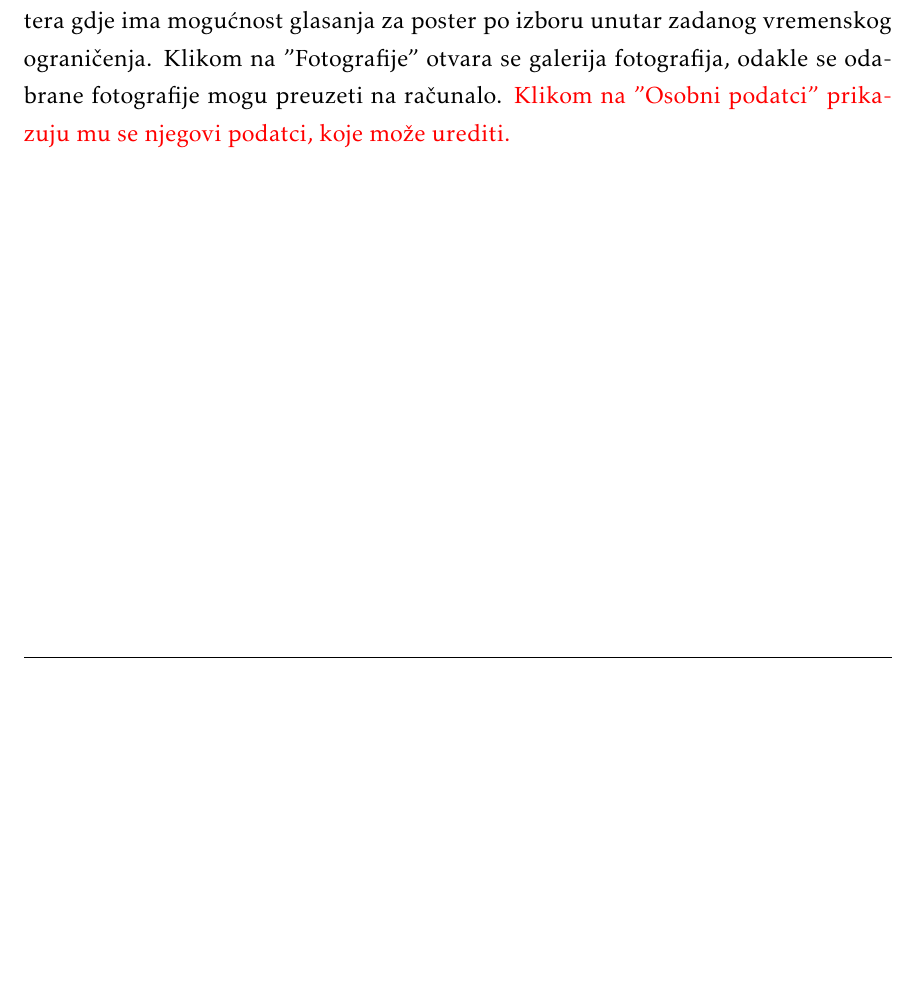
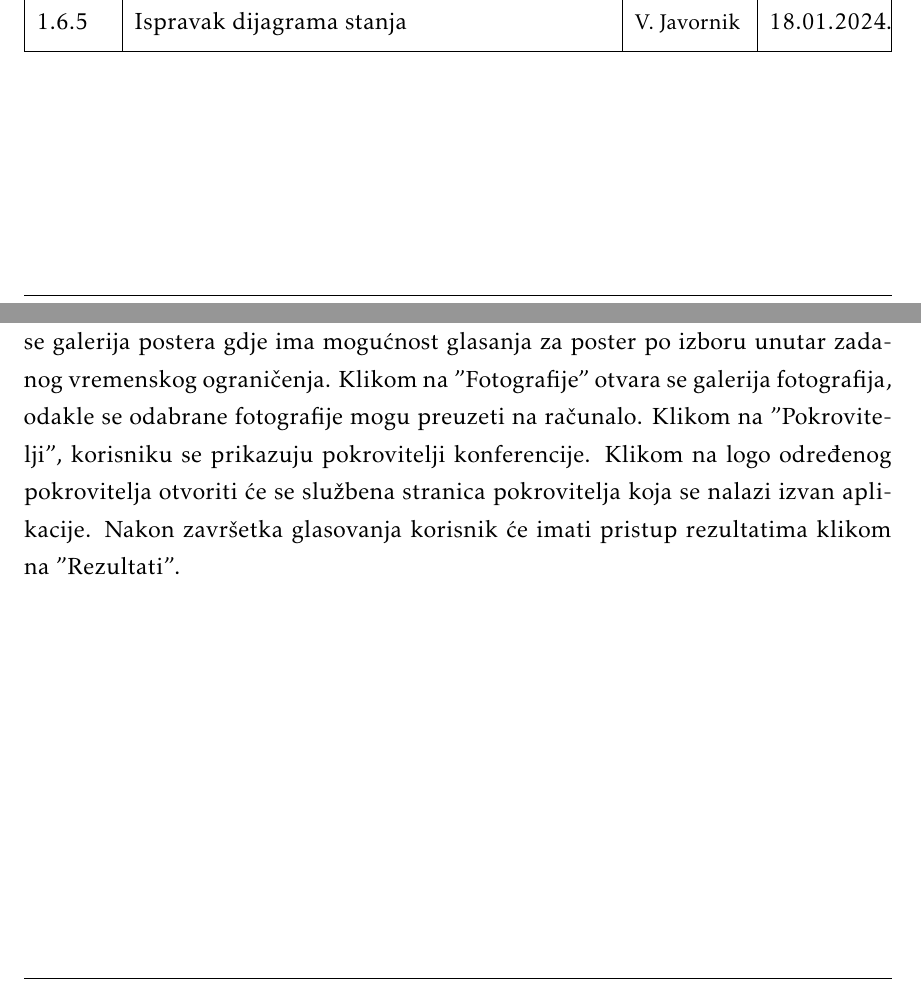
Before and after one commit to dominikpapes/Posterheimer, a LaTeX document (Dokumentacija/PROGI_2023Posterheimer_rev1.tex, which reads Dokumentacija/Arhitektura.tex, Dokumentacija/Dnevnik_promjena_dokumentacije.tex): part of page 45 of 76 before the commit and two parts of pages 7 and 45 of 76 after it, the two joined at a grey line, cut at the place of the change, the shorter picture padded with empty space. The pictures show the PDF file Dokumentacija/PROGI_2023Posterheimer_rev1.pdf that the author committed with the source.

Commit message:
Ispravak dijagrama stanja

```diff
--- a/Dokumentacija/Arhitektura.tex
+++ b/Dokumentacija/Arhitektura.tex
@@ -240,8 +240,7 @@ Dijelovi MVC obrazca su:
 
 			\textit{Potrebno je priložiti dijagram stanja i opisati ga. Dovoljan je jedan dijagram stanja koji prikazuje \textbf{značajan dio funkcionalnosti} sustava. Na primjer, stanja korisničkog sučelja i tijek korištenja neke ključne funkcionalnosti jesu značajan dio sustava, a registracija i prijava nisu. }
 
-			\indent Dijagram stanja opisuje ponašanje sustava koristeći konačan broj apstraktnih diskretnih stanja u kojima se on može nalaziti i načine na koje se može prijeći iz jednog u drugo stanje, odnosno korisničke akcije koje potiču te prijelaze. Na slici 4.6 je prikazan dijagram stanja za registriranog korisnika koji je prije same registracije pristupio konferenciji pomoću generičke lozinke. Registriranom korisniku omogućen je pregled samo onih konferencija kojima je pristupio. Nakon uspješnog pristupa konferenciji, korisniku se prikazuje početna stranica konferencije na kojoj može pregledati vrijeme i mjesto događaja, vremensku prognozu za idućih 48 sati na toj lokaciji, te video prijenos konferencije, kao i popis pokrovitelja konferencije. Navigacijska traka korisniku omogućava pristup posterima, fotografijama, te pokroviteljima konferencije. Klikom na "Posteri" prikazuje mu se galerija postera gdje ima mogućnost glasanja za poster po izboru unutar zadanog vremenskog ograničenja. Klikom na "Fotografije" otvara se galerija fotografija, odakle se odabrane fotografije mogu preuzeti na računalo.
-			\textcolor{red}{Klikom na ”Osobni podatci” prikazuju mu se njegovi podatci, koje može urediti.}
+			\indent Dijagram stanja opisuje ponašanje sustava koristeći konačan broj apstraktnih diskretnih stanja u kojima se on može nalaziti i načine na koje se može prijeći iz jednog u drugo stanje, odnosno korisničke akcije koje potiču te prijelaze. Na slici 4.6 je prikazan dijagram stanja za registriranog korisnika koji je prije same registracije pristupio konferenciji pomoću generičke lozinke. Registriranom korisniku omogućen je pregled samo onih konferencija kojima je pristupio. Nakon uspješnog pristupa konferenciji, korisniku se prikazuje početna stranica konferencije na kojoj može pregledati vrijeme i mjesto događaja, vremensku prognozu za idućih 48 sati na toj lokaciji, te video prijenos konferencije, kao i popis pokrovitelja konferencije. Navigacijska traka korisniku omogućava pristup posterima, fotografijama, te pokroviteljima konferencije. Klikom na "Posteri" prikazuje mu se galerija postera gdje ima mogućnost glasanja za poster po izboru unutar zadanog vremenskog ograničenja. Klikom na "Fotografije" otvara se galerija fotografija, odakle se odabrane fotografije mogu preuzeti na računalo. Klikom na "Pokrovitelji", korisniku se prikazuju pokrovitelji konferencije. Klikom na logo određenog pokrovitelja otvoriti će se službena stranica pokrovitelja koja se nalazi izvan aplikacije. Nakon završetka glasovanja korisnik će imati pristup rezultatima klikom na "Rezultati".
 
 			\begin{figure} [hbt!]
 				\includegraphics[width=\linewidth]{Slike/StateMachineDiagram}
--- a/Dokumentacija/Dnevnik_promjena_dokumentacije.tex
+++ b/Dokumentacija/Dnevnik_promjena_dokumentacije.tex
@@ -60,5 +60,6 @@
 			1.6.3 & Ispitivanje & {\small V. Javornik} & 15.01.2024. \\ [3pt] \hline
 			1.6.4 & Manje izmjene u prvom i veće u drugom sekvencijskom dijagramu i u njihovim opisima, jezične i stilističke izmjene opisa zahtjeva, arhitekture i baze izmjene & {\small F. Androić} & 16.01.2024. \\ [3pt] \hline
 			1.6.4 & Izbacivanje suvišnog koda u ispitnim slučajevima & {\small V. Javornik} & 16.01.2024. \\ [3pt] \hline
+			1.6.5 & Ispravak dijagrama stanja & {\small V. Javornik} & 18.01.2024. \\ [3pt] \hline
 
 		\end{longtblr}
```
Also changed, not shown: Dokumentacija/PROGI_2023Posterheimer_rev1.pdf, Dokumentacija/Slike/StateMachineDiagram.png, 1 other file.
